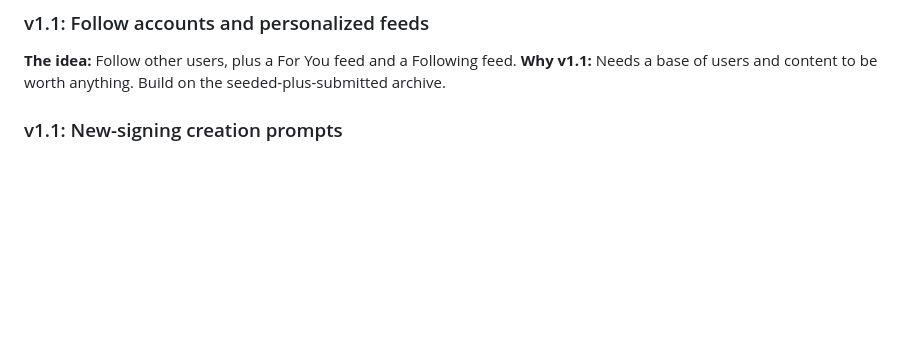
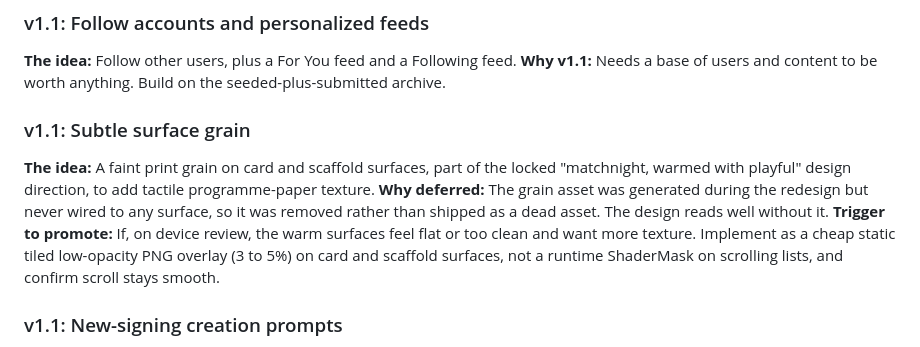
Before and after one commit to andrewbolaji/Chants, a Markdown page: WISHLIST.md, the part around the change. Rendered like a GitHub page; blank space fills up the shorter version.

Commit message:
Add subtle surface grain to WISHLIST v1.1 (doc-only)

```diff
--- a/WISHLIST.md
+++ b/WISHLIST.md
@@ -17,6 +17,11 @@
 ### v1.1: Follow accounts and personalized feeds
 **The idea:** Follow other users, plus a For You feed and a Following feed.
 **Why v1.1:** Needs a base of users and content to be worth anything. Build on the seeded-plus-submitted archive.
+
+### v1.1: Subtle surface grain
+**The idea:** A faint print grain on card and scaffold surfaces, part of the locked "matchnight, warmed with playful" design direction, to add tactile programme-paper texture.
+**Why deferred:** The grain asset was generated during the redesign but never wired to any surface, so it was removed rather than shipped as a dead asset. The design reads well without it.
+**Trigger to promote:** If, on device review, the warm surfaces feel flat or too clean and want more texture. Implement as a cheap static tiled low-opacity PNG overlay (3 to 5%) on card and scaffold surfaces, not a runtime ShaderMask on scrolling lists, and confirm scroll stays smooth.
 
 ### v1.1: New-signing creation prompts
 **The idea:** A focused creation flow tied to the squad, "make a chant for [new signing]," self-refreshing every transfer window.
```
